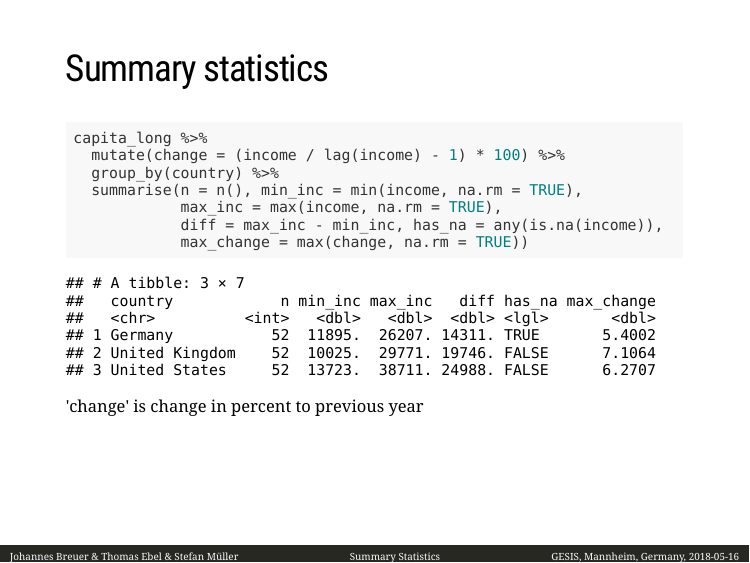
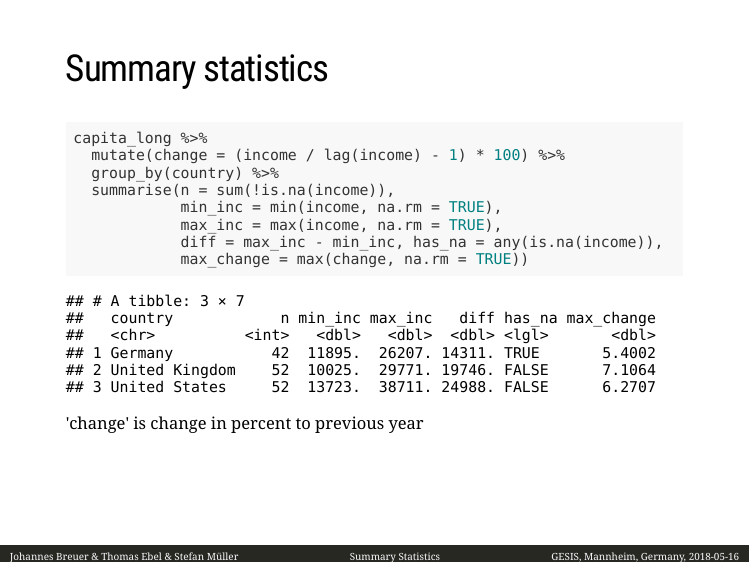
Before and after one commit to jobreu/tidyverse-workshop-gesis-2019, an R Markdown document (slides/B3_SummaryStatistics/B3_SummaryStatistics.Rmd): page 8 of 19. Rendered offline with R 4.5, knitr and Pandoc, with nearby package versions; the slides are laid out offline by our stand-in for remark.js, each with all of its steps uncovered, in fonts that may differ from those the slides ask for, and without slide numbers, shadows or browser add-ons; some code elsewhere in the file could not run offline.

Commit message:
bug fix - number of valid values

```diff
--- a/slides/B3_SummaryStatistics/B3_SummaryStatistics.Rmd
+++ b/slides/B3_SummaryStatistics/B3_SummaryStatistics.Rmd
@@ -146,7 +146,8 @@ capita_long <- capita %>%
 capita_long %>%
   mutate(change = (income / lag(income) - 1) * 100) %>%
   group_by(country) %>%
-  summarise(n = n(), min_inc = min(income, na.rm = TRUE),
+  summarise(n = sum(!is.na(income)),
+            min_inc = min(income, na.rm = TRUE),
             max_inc = max(income, na.rm = TRUE),
             diff = max_inc - min_inc, has_na = any(is.na(income)),
             max_change = max(change, na.rm = TRUE))
```
Also changed, not shown: slides/B3_SummaryStatistics/B3_SummaryStatistics.html.
